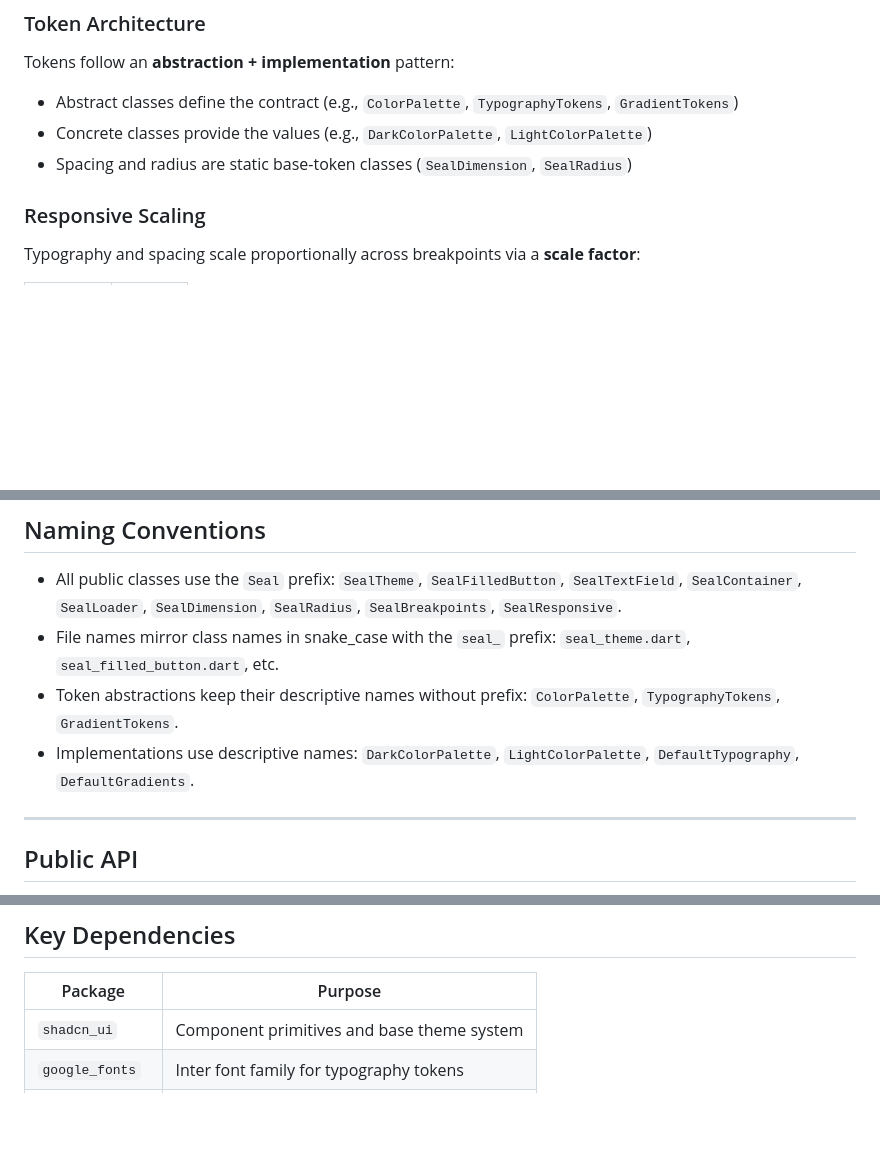
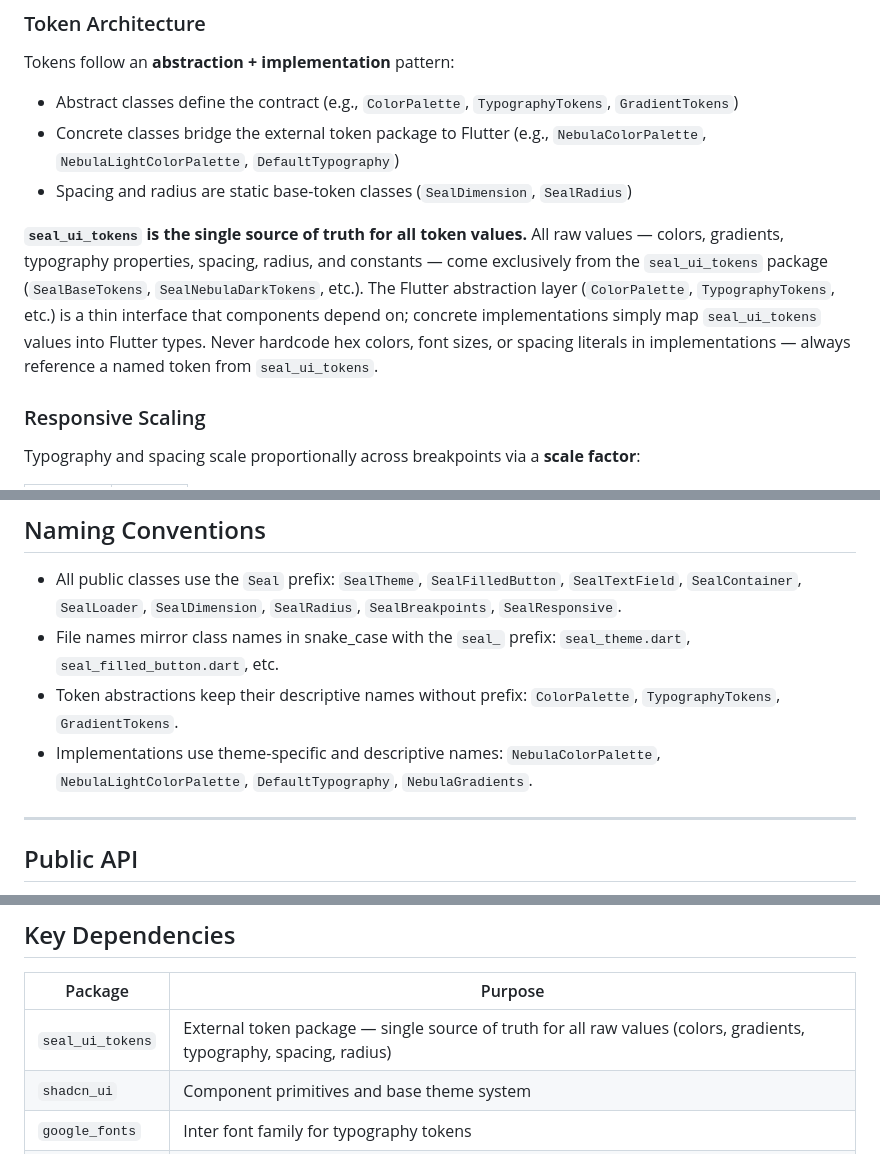
Before and after one commit to nayadev/seal_ui_flutter, a Markdown page: AGENTS.md, 3 parts joined by grey strips. GitHub-like rendering; blank space fills up the shorter version.

Commit message:
docs: enhance token architecture documentation and clarify usage of seal_ui_tokens as the single source of truth

```diff
--- a/AGENTS.md
+++ b/AGENTS.md
@@ -33,8 +33,13 @@ foundation → tokens → theme → components
 Tokens follow an **abstraction + implementation** pattern:
 
 - Abstract classes define the contract (e.g., `ColorPalette`, `TypographyTokens`, `GradientTokens`)
-- Concrete classes provide the values (e.g., `DarkColorPalette`, `LightColorPalette`)
+- Concrete classes bridge the external token package to Flutter (e.g., `NebulaColorPalette`, `NebulaLightColorPalette`, `DefaultTypography`)
 - Spacing and radius are static base-token classes (`SealDimension`, `SealRadius`)
+
+**`seal_ui_tokens` is the single source of truth for all token values.**
+All raw values — colors, gradients, typography properties, spacing, radius, and constants — come exclusively from the `seal_ui_tokens` package (`SealBaseTokens`, `SealNebulaDarkTokens`, etc.).
+The Flutter abstraction layer (`ColorPalette`, `TypographyTokens`, etc.) is a thin interface that components depend on; concrete implementations simply map `seal_ui_tokens` values into Flutter types.
+Never hardcode hex colors, font sizes, or spacing literals in implementations — always reference a named token from `seal_ui_tokens`.
 
 ### Responsive Scaling
 
@@ -147,7 +152,7 @@ When a Seal component needs to render another interactive element (e.g., an acti
 - All public classes use the `Seal` prefix: `SealTheme`, `SealFilledButton`, `SealTextField`, `SealContainer`, `SealLoader`, `SealDimension`, `SealRadius`, `SealBreakpoints`, `SealResponsive`.
 - File names mirror class names in snake_case with the `seal_` prefix: `seal_theme.dart`, `seal_filled_button.dart`, etc.
 - Token abstractions keep their descriptive names without prefix: `ColorPalette`, `TypographyTokens`, `GradientTokens`.
-- Implementations use descriptive names: `DarkColorPalette`, `LightColorPalette`, `DefaultTypography`, `DefaultGradients`.
+- Implementations use theme-specific and descriptive names: `NebulaColorPalette`, `NebulaLightColorPalette`, `DefaultTypography`, `NebulaGradients`.
 
 ---
 
@@ -437,6 +442,7 @@ When adding a new component to Seal UI, follow these steps in order:
 
 | Package | Purpose |
 |---|---|
+| `seal_ui_tokens` | External token package — single source of truth for all raw values (colors, gradients, typography, spacing, radius) |
 | `shadcn_ui` | Component primitives and base theme system |
 | `google_fonts` | Inter font family for typography tokens |
 | `widgetbook` | Component catalog and visual testing |
```
